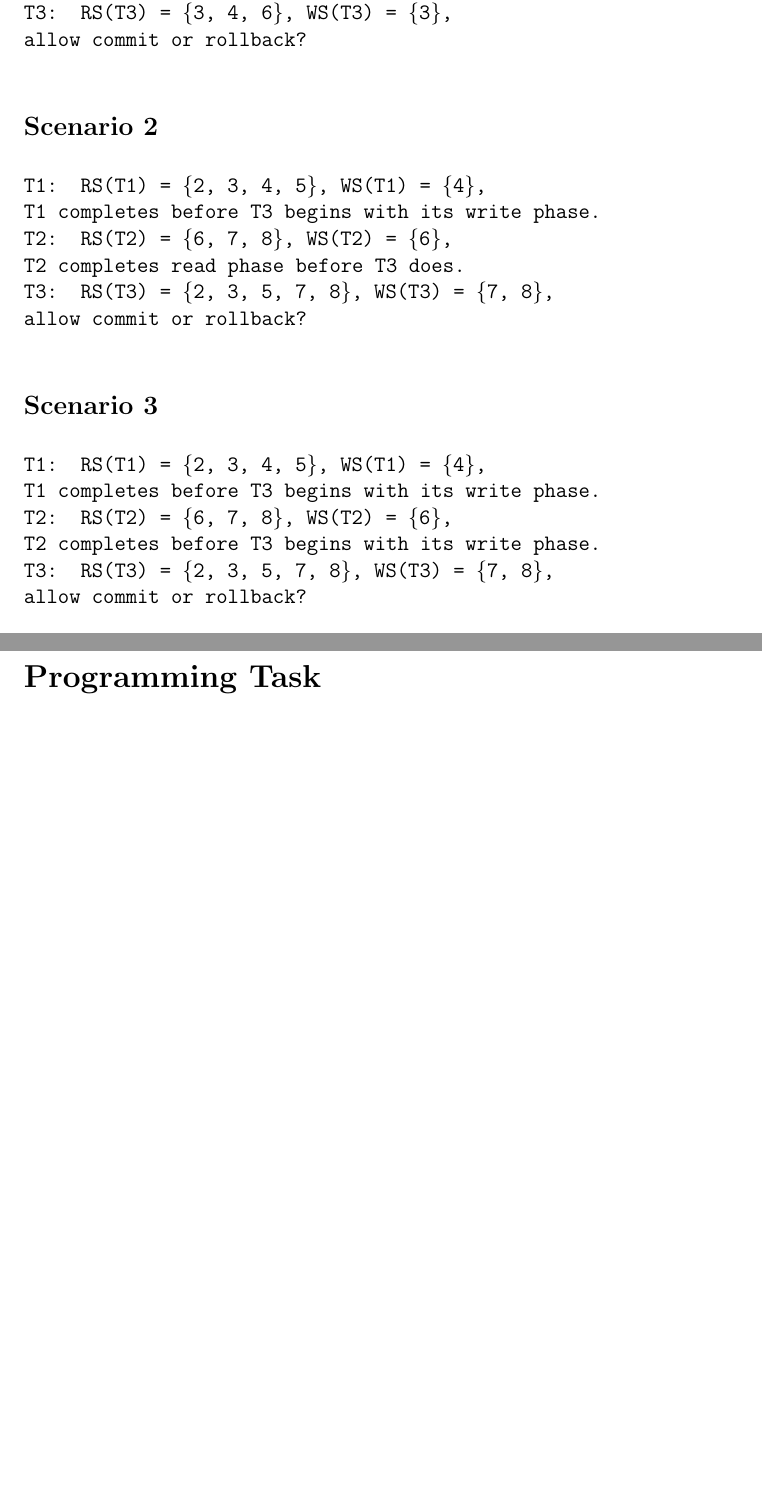
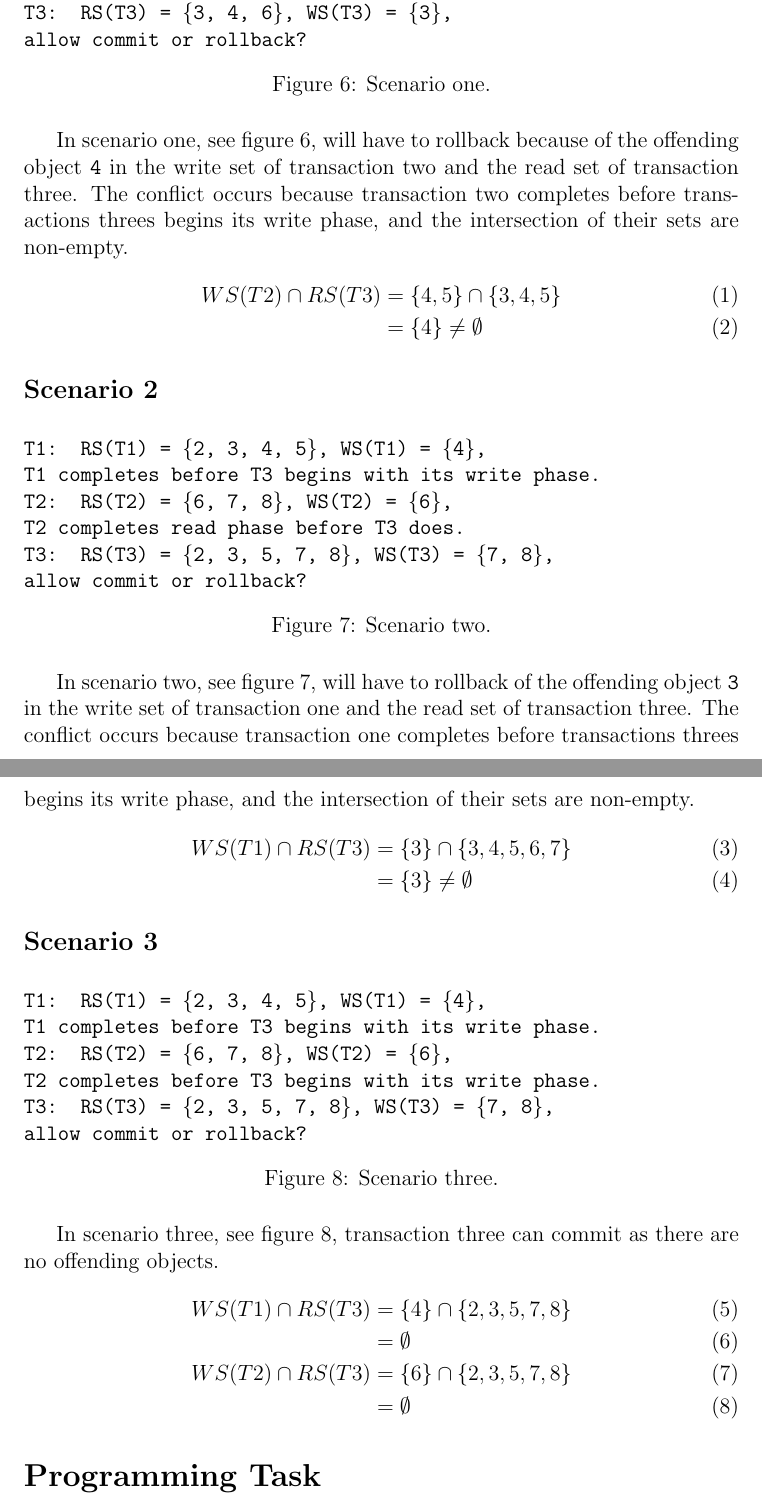
Before and after one commit to Paddy-Xu/pcsd, a LaTeX problem sheet (assignment2/latex/PCSDAssignment2.tex): two parts of pages 3 and 4 of 4, joined at a grey line, cut so that both start at the same text, the shorter picture padded with empty space. Compiled offline with pdfLaTeX.

Commit message:
finished question two

```diff
--- a/assignment2/latex/PCSDAssignment2.tex
+++ b/assignment2/latex/PCSDAssignment2.tex
@@ -3,6 +3,7 @@
 \usepackage[english]{babel}
 \usepackage{listings}
 \usepackage{tikz}
+\usepackage{amsmath,amssymb}
 \tikzset{main node/.style={circle,fill=white!20,draw,minimum size=1cm,inner sep=0pt},}
 \usepackage{verbatim}
 \newcommand{\HRule}{\rule{\linewidth}{0.5mm}}
@@ -88,7 +89,14 @@ T2: RS(T2) = \{2, 3, 4\}, WS(T2) = \{4, 5\},\\
 T2 completes before T3 begins with its write phase.\\
 T3: RS(T3) = \{3, 4, 6\}, WS(T3) = \{3\},\\
 allow commit or rollback?}
+\caption{Scenario one.}
+\label{sc1}
 \end{figure}
+In scenario one, see figure~\ref{sc1}, will have to rollback because of the offending object \texttt{4} in the write set of transaction two and the read set of transaction three. The conflict occurs because transaction two completes before transactions threes begins its write phase, and the intersection of their sets are non-empty.
+\begin{align}
+WS(T2) \cap RS(T3) &= \{4, 5\} \cap \{3, 4, 5\}\\
+&= \{4\} \neq \emptyset
+\end{align}
 \subsection*{Scenario 2}
 \begin{figure}[h!]
 \texttt{T1: RS(T1) = \{2, 3, 4, 5\}, WS(T1) = \{4\},\\
@@ -97,7 +105,14 @@ T2: RS(T2) = \{6, 7, 8\}, WS(T2) = \{6\},\\
 T2 completes read phase before T3 does.\\
 T3: RS(T3) = \{2, 3, 5, 7, 8\}, WS(T3) = \{7, 8\},\\
 allow commit or rollback?}
+\caption{Scenario two.}
+\label{sc2}
 \end{figure}
+In scenario two, see figure~\ref{sc2}, will have to rollback of the offending object \texttt{3} in the write set of transaction one and the read set of transaction three. The conflict occurs because transaction one completes before transactions threes begins its write phase, and the intersection of their sets are non-empty.
+\begin{align}
+WS(T1) \cap RS(T3) &= \{3\} \cap \{3, 4, 5, 6, 7\}\\
+&= \{3\} \neq \emptyset
+\end{align}
 \subsection*{Scenario 3}
 \begin{figure}[h!]
 \texttt{T1: RS(T1) = \{2, 3, 4, 5\}, WS(T1) = \{4\},\\
@@ -106,7 +121,16 @@ T2: RS(T2) = \{6, 7, 8\}, WS(T2) = \{6\},\\
 T2 completes before T3 begins with its write phase.\\
 T3: RS(T3) = \{2, 3, 5, 7, 8\}, WS(T3) = \{7, 8\},\\
 allow commit or rollback?}
+\caption{Scenario three.}
+\label{sc3}
 \end{figure}
+In scenario three, see figure~\ref{sc3}, transaction three can commit as there are no offending objects.
+\begin{align}
+WS(T1) \cap RS(T3) &= \{4\} \cap \{2, 3, 5, 7, 8\}\\
+&= \emptyset\\
+WS(T2) \cap RS(T3) &= \{6\} \cap \{2, 3, 5, 7, 8\}\\
+&= \emptyset
+\end{align}
 \section*{Programming Task}
 \section*{Questions for Discussion on Architecture} % Question 3
 \subsection*{1.} % Question 3.1
```
